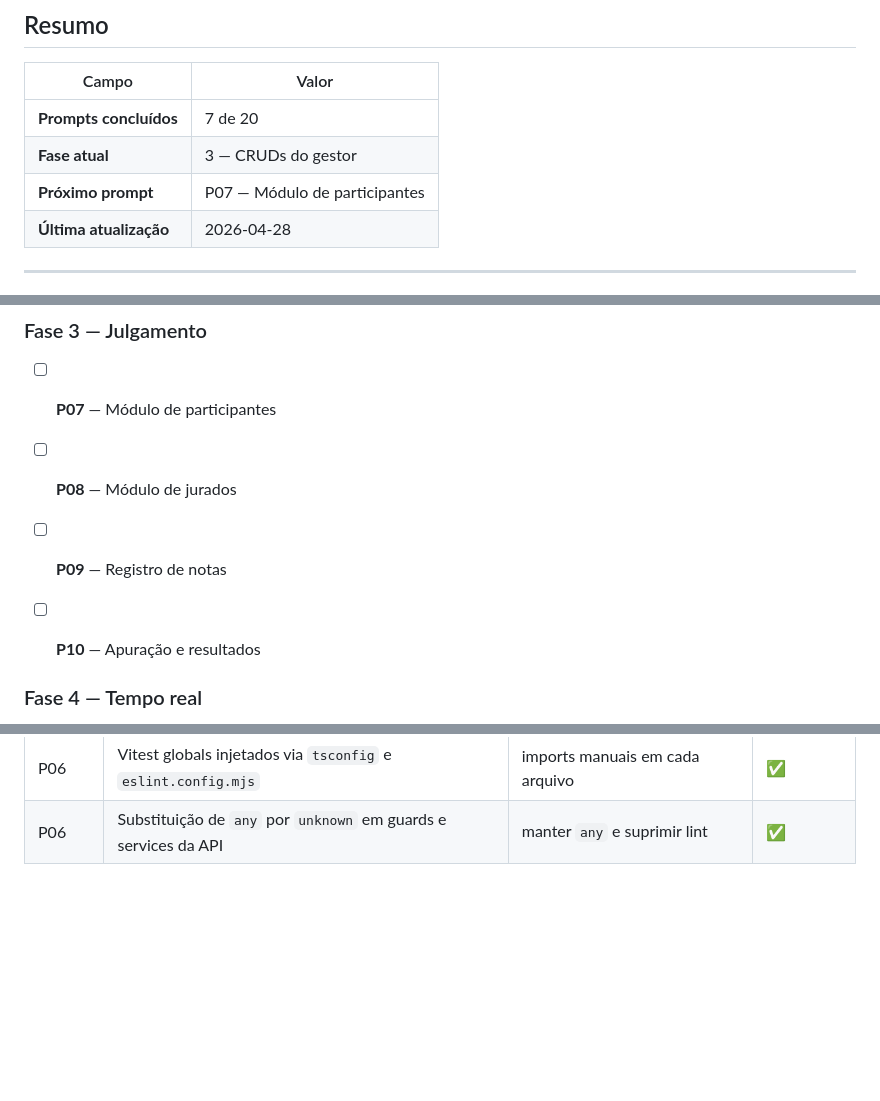
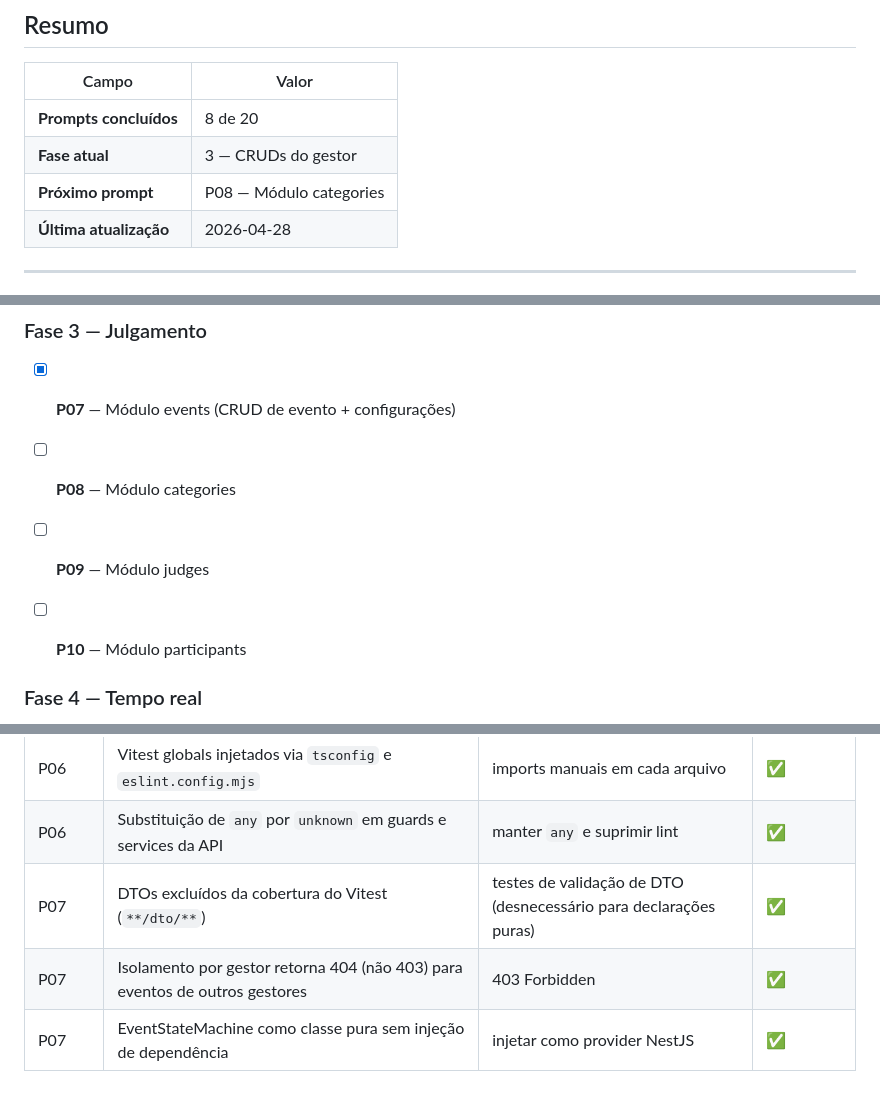
Before and after one commit to bfbrug/sistema-julgamento, a Markdown page: PROJECT_PROGRESS.md, 3 parts joined by grey strips. Rendered like a GitHub page; blank space fills up the shorter version.

Commit message:
docs(progress): conclui P07 — Módulo events

```diff
--- a/PROJECT_PROGRESS.md
+++ b/PROJECT_PROGRESS.md
@@ -6,9 +6,9 @@
 
 | Campo | Valor |
 |---|---|
-| **Prompts concluídos** | 7 de 20 |
+| **Prompts concluídos** | 8 de 20 |
 | **Fase atual** | 3 — CRUDs do gestor |
-| **Próximo prompt** | P07 — Módulo de participantes |
+| **Próximo prompt** | P08 — Módulo categories |
 | **Última atualização** | 2026-04-28 |
 
 ---
@@ -33,10 +33,10 @@
 
 ### Fase 3 — Julgamento
 
-- [ ] **P07** — Módulo de participantes
-- [ ] **P08** — Módulo de jurados
-- [ ] **P09** — Registro de notas
-- [ ] **P10** — Apuração e resultados
+- [x] **P07** — Módulo events (CRUD de evento + configurações)
+- [ ] **P08** — Módulo categories
+- [ ] **P09** — Módulo judges
+- [ ] **P10** — Módulo participants
 
 
 ### Fase 4 — Tempo real
@@ -95,3 +96,6 @@
 | P06 | Uso de sub-paths no `exports` do shared | export único no index.ts | ✅ |
 | P06 | Vitest globals injetados via `tsconfig` e `eslint.config.mjs` | imports manuais em cada arquivo | ✅ |
 | P06 | Substituição de `any` por `unknown` em guards e services da API | manter `any` e suprimir lint | ✅ |
+| P07 | DTOs excluídos da cobertura do Vitest (`**/dto/**`) | testes de validação de DTO (desnecessário para declarações puras) | ✅ |
+| P07 | Isolamento por gestor retorna 404 (não 403) para eventos de outros gestores | 403 Forbidden | ✅ |
+| P07 | EventStateMachine como classe pura sem injeção de dependência | injetar como provider NestJS | ✅ |
```
Also changed, not shown: other parts of PROJECT_PROGRESS.md (+1 -0 lines).
